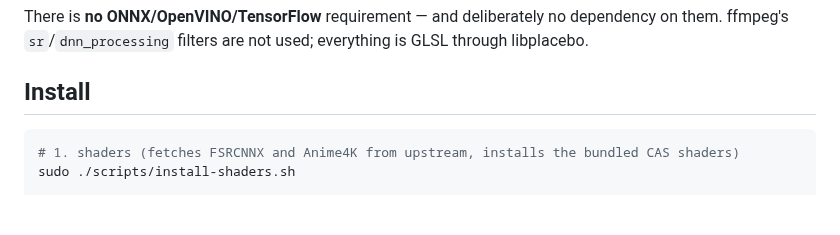
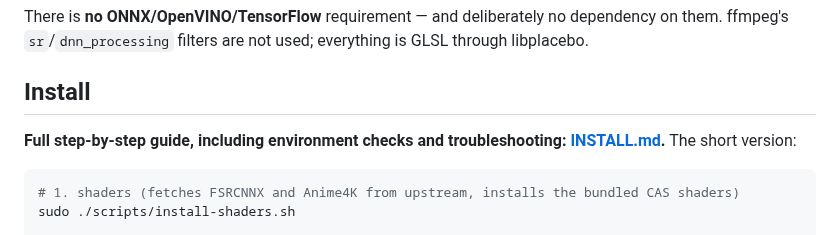
Before and after one commit to sanchitd5/jellyfin-gpu-upscale, a Markdown page: README.md, the part around the change. GitHub-like rendering; blank space fills up the shorter version.

````diff
--- a/README.md
+++ b/README.md
@@ -107,6 +107,9 @@ There is **no ONNX/OpenVINO/TensorFlow** requirement — and deliberately no dep
 ffmpeg's `sr`/`dnn_processing` filters are not used; everything is GLSL through libplacebo.
 
 ## Install
+
+**Full step-by-step guide, including environment checks and troubleshooting: [INSTALL.md](INSTALL.md).**
+The short version:
 
 ```bash
 # 1. shaders (fetches FSRCNNX and Anime4K from upstream, installs the bundled CAS shaders)
````
Also changed, not shown: INSTALL.md (added, +329 -0 lines).
